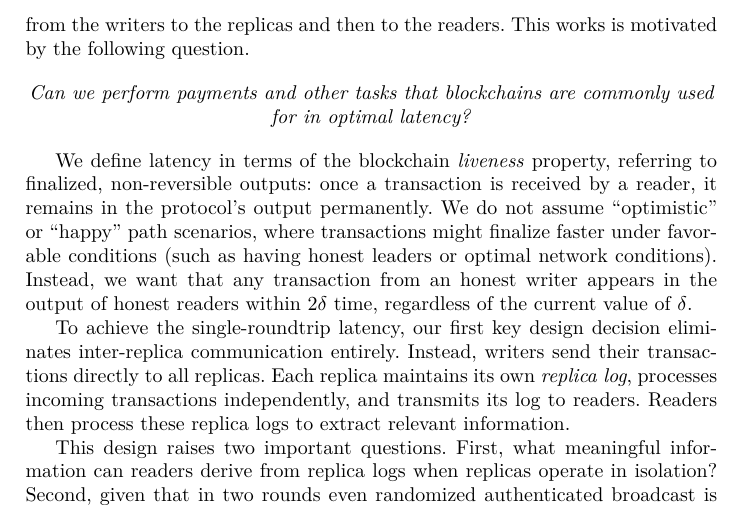
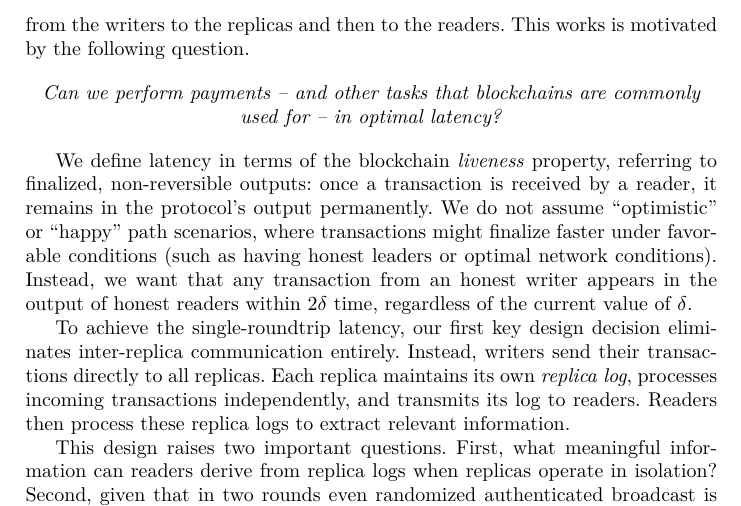
Before and after one commit to commonprefix/pod-paper, a LaTeX paper (main.tex, which reads introduction.tex): part of page 2 of 26, cut so that both start at the same text. Compiled offline with XeLaTeX; a LaTeX package or settings file that is missing is left out.

Commit message:
update intro

```diff
--- a/introduction.tex
+++ b/introduction.tex
@@ -6,7 +6,7 @@ In a model where \emph{replicas} maintain the network, \emph{writers} submit tra
 This works is motivated by the following question.
 
 \begin{center}
-	\emph{Can we perform payments and other tasks that blockchains are commonly used for in optimal latency?}
+	\emph{Can we perform payments -- and other tasks that blockchains are commonly used for -- in optimal latency?}
 \end{center}
 
 We define latency in terms of the blockchain \emph{liveness} property, referring to finalized, non-reversible outputs: once a transaction is received by a reader, it remains in the protocol's output permanently.
```
